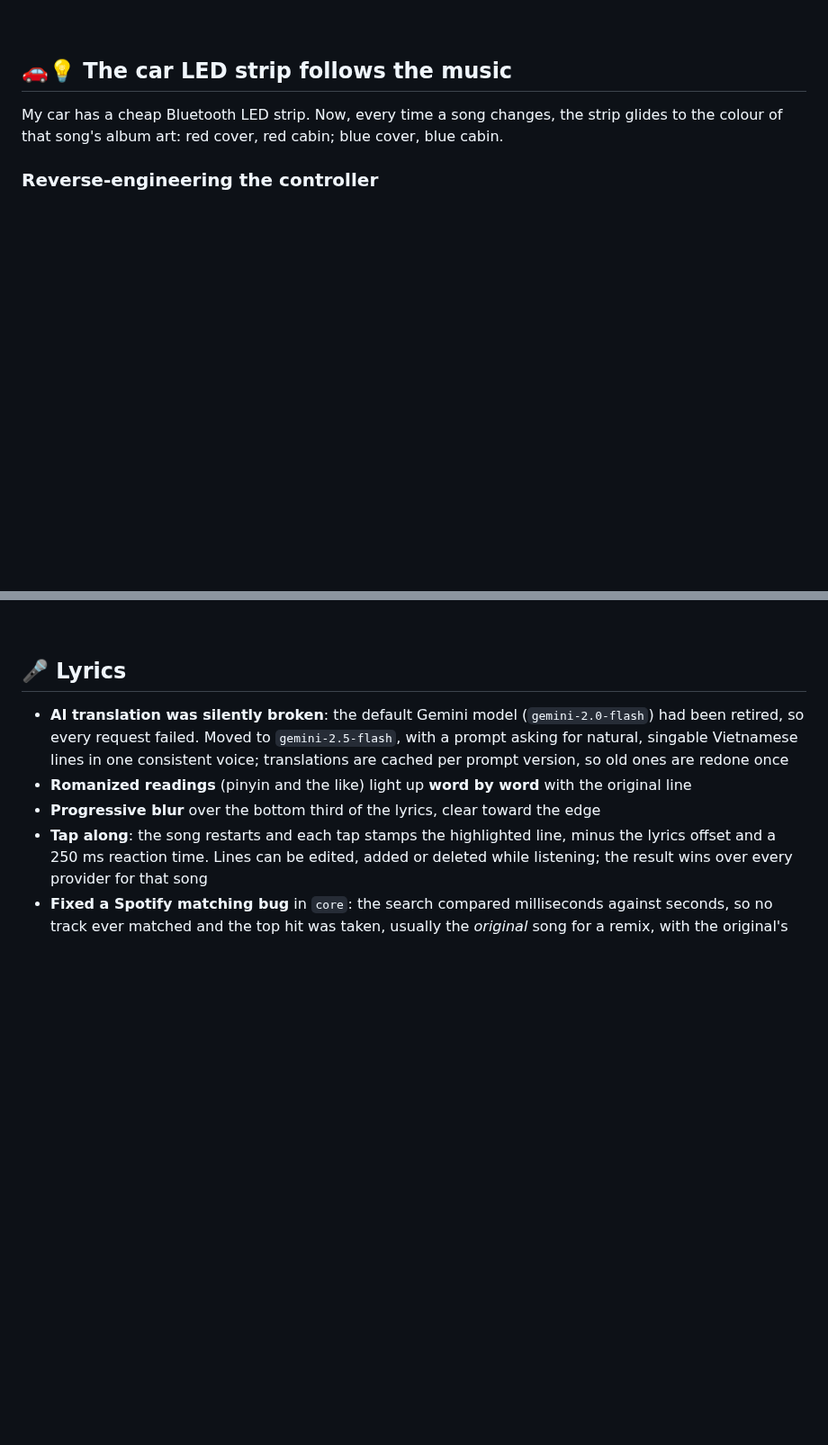
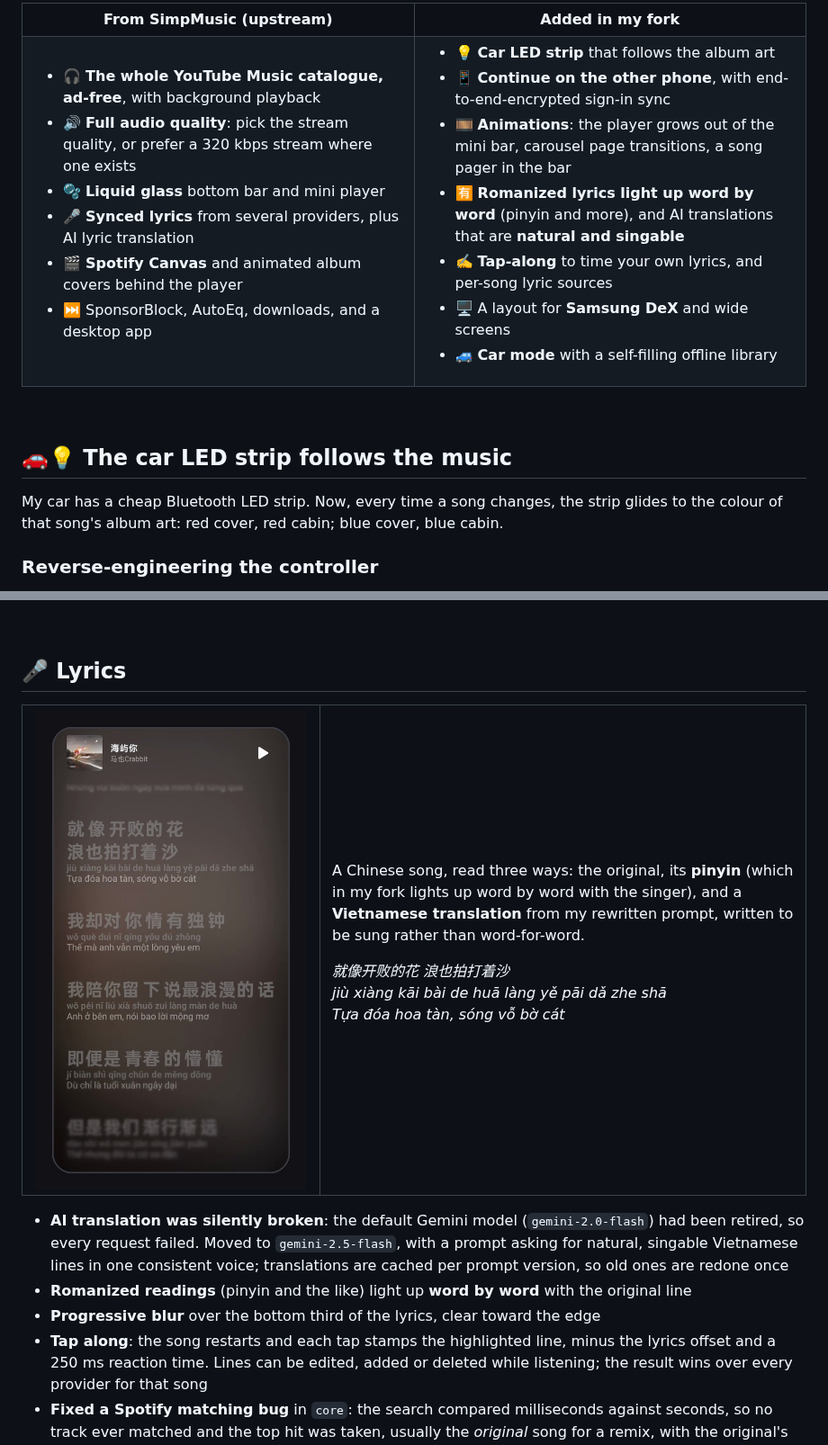
Before and after one commit to baotrq/simpmusic-bao-showcase, a Markdown page: README.md, 2 parts joined by grey strips. Shown at 90% size. Rendered like a GitHub page; pictures changed too: assets/lyrics-zh.jpg (added); blank space fills up the shorter version.

Commit message:
Screen recordings of the animations and lyrics; key features, upstream vs fork

```diff
--- a/README.md
+++ b/README.md
@@ -32,3 +46,32 @@ and a player rebuilt for Samsung DeX.
+<table>
+<tr>
+<th width="50%">From SimpMusic (upstream)</th>
+<th width="50%">Added in my fork</th>
+</tr>
+<tr>
+<td valign="top">
+
+- 🎧 **The whole YouTube Music catalogue, ad-free**, with background playback
+- 🔊 **Full audio quality**: pick the stream quality, or prefer a 320 kbps stream where one exists
+- 🫧 **Liquid glass** bottom bar and mini player
+- 🎤 **Synced lyrics** from several providers, plus AI lyric translation
+- 🎬 **Spotify Canvas** and animated album covers behind the player
+- ⏭️ SponsorBlock, AutoEq, downloads, and a desktop app
+
+</td>
+<td valign="top">
+
+- 💡 **Car LED strip** that follows the album art
+- 📱 **Continue on the other phone**, with end-to-end-encrypted sign-in sync
+- 🎞️ **Animations**: the player grows out of the mini bar, carousel page transitions, a song pager in the bar
+- 🈶 **Romanized lyrics light up word by word** (pinyin and more), and AI translations that are **natural and singable**
+- ✍️ **Tap-along** to time your own lyrics, and per-song lyric sources
+- 🖥️ A layout for **Samsung DeX** and wide screens
+- 🚙 **Car mode** with a self-filling offline library
+
+</td>
+</tr>
+</table>
 
 <br />
 
@@ -154,6 +195,22 @@ so a new install signs itself in:
 <br />
 
 ## 🎤 Lyrics
+
+<table>
+<tr>
+<td width="38%" align="center"><img src="assets/lyrics-zh.jpg" width="300" alt="海屿你 by 马也Crabbit: each Chinese line with its pinyin and a Vietnamese translation underneath" /></td>
+<td>
+
+A Chinese song, read three ways: the original, its **pinyin** (which in my fork lights up word by word
+with the singer), and a **Vietnamese translation** from my rewritten prompt, written to be sung rather than word-for-word.
+
+*就像开败的花 浪也拍打着沙*<br />
+*jiù xiàng kāi bài de huā làng yě pāi dǎ zhe shā*<br />
+*Tựa đóa hoa tàn, sóng vỗ bờ cát*
+
+</td>
+</tr>
+</table>
 
 - **AI translation was silently broken**: the default Gemini model (`gemini-2.0-flash`) had been
   retired, so every request failed. Moved to `gemini-2.5-flash`, with a prompt asking for natural,
```
Also changed, not shown: other parts of README.md (+15 -3 lines), assets/grow.jpg (deleted), assets/screens.jpg (deleted), 3 other files.
